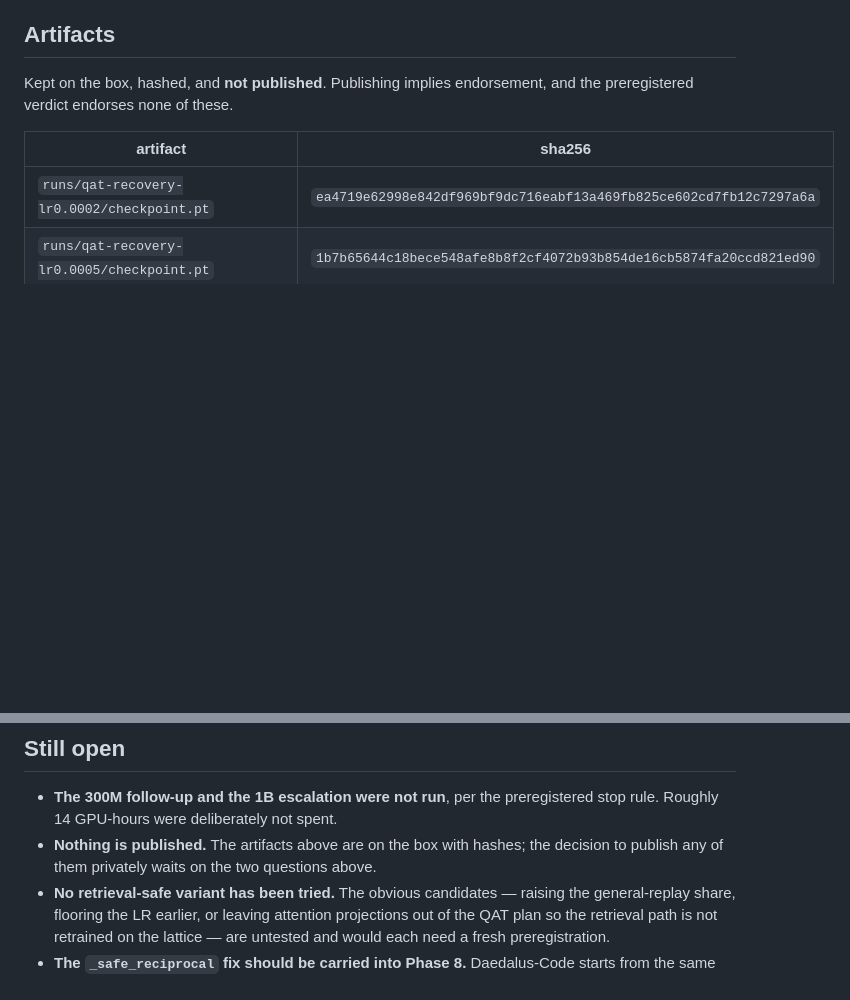
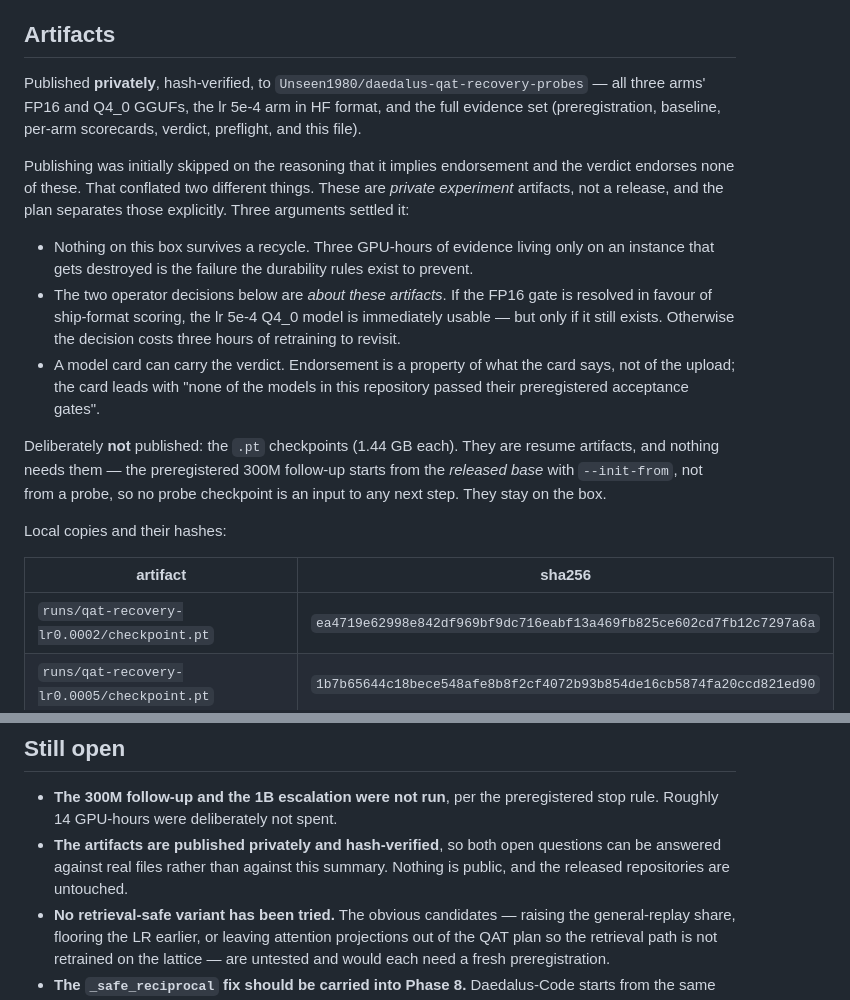
Before and after one commit to unseen1980/daedalus, a Markdown page: runs/eval/phase3-evidence.md, 2 parts joined by grey strips. GitHub-like rendering; blank space fills up the shorter version.

Commit message:
result: publish the recovery probes privately, hash-verified
Publishing was initially skipped on the reasoning that it implies
endorsement and the verdict endorses none of these arms. That conflated two
different things: these are private experiment artifacts, not a release,
and the plan separates them explicitly.

Three arguments settled it. Nothing on this box survives a recycle, so
three GPU-hours of evidence living only here is the failure the durability
rules exist to prevent. The two operator decisions are about these
artifacts -- if the FP16 gate is resolved in favour of ship-format scoring,
the lr 5e-4 Q4_0 model is immediately usable, but only if it still exists,
and otherwise that decision costs three hours of retraining to revisit. And
endorsement is a property of what the card says rather than of the upload:
the card leads with none of the models in this repository passed their
preregistered acceptance gates, carries the full results table including
both failed gates, and states the two open decisions.

All three arms FP16 and Q4_0 GGUFs, the lr 5e-4 arm in HF format, and the
full evidence set. Verified by re-downloading into a fresh directory and
hash-matching: the 323 MB f16 and 102 MB q4_0 both match the digests
recorded here.

The .pt checkpoints are deliberately not published. They are resume
artifacts and nothing needs them -- the preregistered 300M follow-up starts
from the released base with --init-from, not from a probe, so no probe
checkpoint is an input to any next step.

```diff
--- a/runs/eval/phase3-evidence.md
+++ b/runs/eval/phase3-evidence.md
@@ -352,8 +352,34 @@ floor, which tensors QAT touches), not about the budget.
 
 ## Artifacts
 
-Kept on the box, hashed, and **not published**. Publishing implies endorsement,
-and the preregistered verdict endorses none of these.
+Published **privately**, hash-verified, to
+`Unseen1980/daedalus-qat-recovery-probes` — all three arms' FP16 and Q4_0
+GGUFs, the lr 5e-4 arm in HF format, and the full evidence set
+(preregistration, baseline, per-arm scorecards, verdict, preflight, and this
+file).
+
+Publishing was initially skipped on the reasoning that it implies endorsement
+and the verdict endorses none of these. That conflated two different things.
+These are *private experiment* artifacts, not a release, and the plan separates
+those explicitly. Three arguments settled it:
+
+- Nothing on this box survives a recycle. Three GPU-hours of evidence living
+  only on an instance that gets destroyed is the failure the durability rules
+  exist to prevent.
+- The two operator decisions below are *about these artifacts*. If the FP16
+  gate is resolved in favour of ship-format scoring, the lr 5e-4 Q4_0 model is
+  immediately usable — but only if it still exists. Otherwise the decision
+  costs three hours of retraining to revisit.
+- A model card can carry the verdict. Endorsement is a property of what the
+  card says, not of the upload; the card leads with "none of the models in this
+  repository passed their preregistered acceptance gates".
+
+Deliberately **not** published: the `.pt` checkpoints (1.44 GB each). They are
+resume artifacts, and nothing needs them — the preregistered 300M follow-up
+starts from the *released base* with `--init-from`, not from a probe, so no
+probe checkpoint is an input to any next step. They stay on the box.
+
+Local copies and their hashes:
 
 | artifact | sha256 |
 |---|---|
@@ -384,8 +410,9 @@ The released repositories are untouched. The input checkpoint
 
 - **The 300M follow-up and the 1B escalation were not run**, per the
   preregistered stop rule. Roughly 14 GPU-hours were deliberately not spent.
-- **Nothing is published.** The artifacts above are on the box with hashes; the
-  decision to publish any of them privately waits on the two questions above.
+- **The artifacts are published privately and hash-verified**, so both open
+  questions can be answered against real files rather than against this
+  summary. Nothing is public, and the released repositories are untouched.
 - **No retrieval-safe variant has been tried.** The obvious candidates —
   raising the general-replay share, flooring the LR earlier, or leaving
   attention projections out of the QAT plan so the retrieval path is not
```
